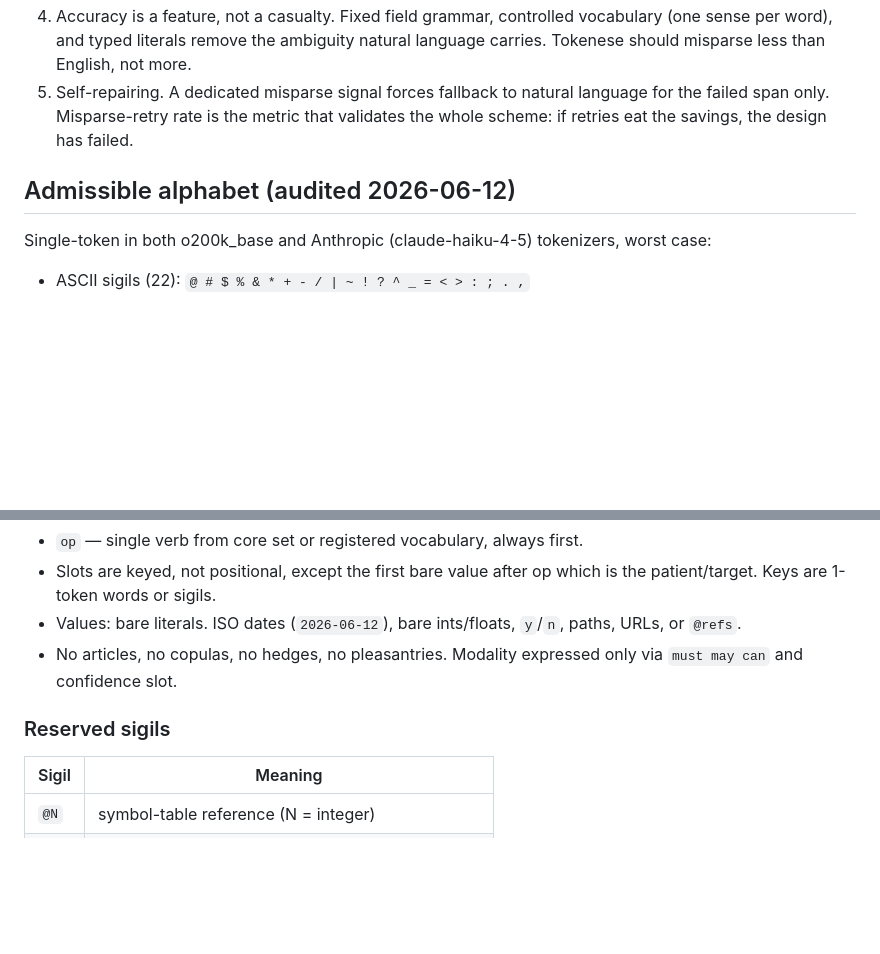
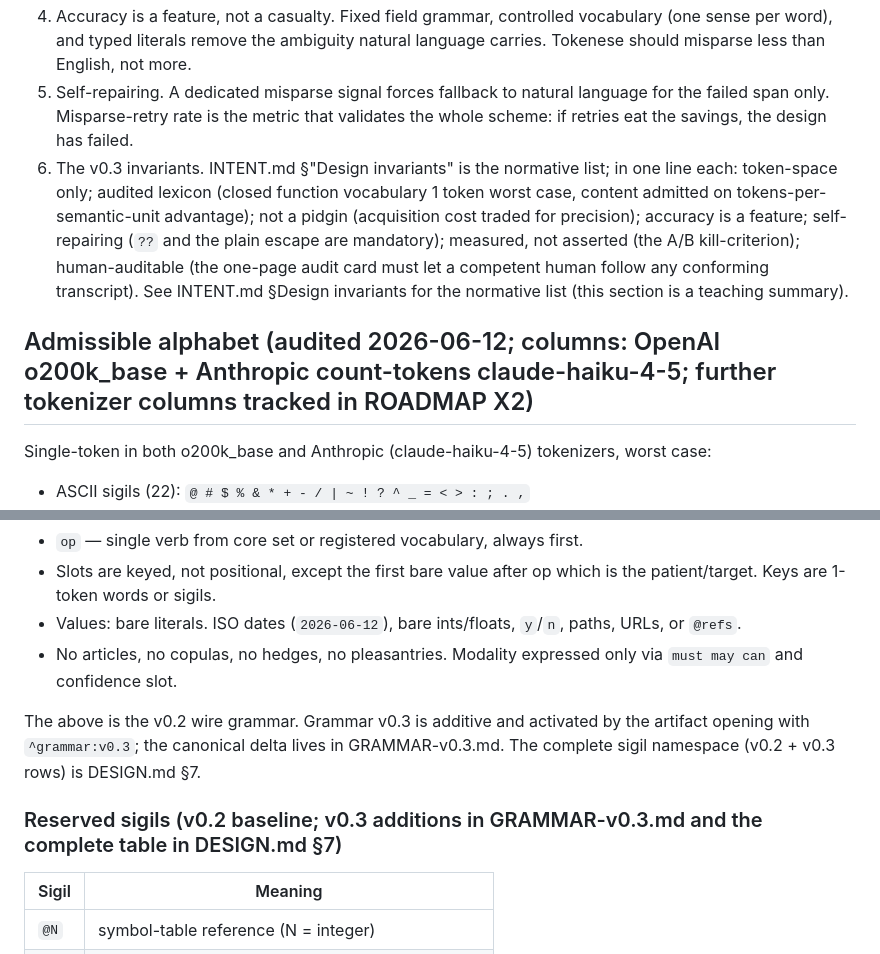
Before and after one commit to snapsynapse/tokenese, a Markdown page: spec.md, 2 parts joined by grey strips. GitHub-like rendering; blank space fills up the shorter version.

```diff
--- a/spec.md
+++ b/spec.md
@@ -15,8 +17,9 @@ Authored 2026-06-12 in session with Sam Rogers. Not yet tested against a second
 3. Compression from structure, not glyphs. Empirical finding: common English words cost the same as exotic Unicode or less. Savings come from eliminating function-word syntax, anaphora, and repeated referents, not from substituting symbols for words.
 4. Accuracy is a feature, not a casualty. Fixed field grammar, controlled vocabulary (one sense per word), and typed literals remove the ambiguity natural language carries. Tokenese should misparse less than English, not more.
 5. Self-repairing. A dedicated misparse signal forces fallback to natural language for the failed span only. Misparse-retry rate is the metric that validates the whole scheme: if retries eat the savings, the design has failed.
+6. The v0.3 invariants. INTENT.md §"Design invariants" is the normative list; in one line each: token-space only; audited lexicon (closed function vocabulary 1 token worst case, content admitted on tokens-per-semantic-unit advantage); not a pidgin (acquisition cost traded for precision); accuracy is a feature; self-repairing (`??` and the plain escape are mandatory); measured, not asserted (the A/B kill-criterion); human-auditable (the one-page audit card must let a competent human follow any conforming transcript). See INTENT.md §Design invariants for the normative list (this section is a teaching summary).
 
-## Admissible alphabet (audited 2026-06-12)
+## Admissible alphabet (audited 2026-06-12; columns: OpenAI o200k_base + Anthropic count-tokens claude-haiku-4-5; further tokenizer columns tracked in ROADMAP X2)
 
 Single-token in both o200k_base and Anthropic (claude-haiku-4-5) tokenizers, worst case:
 
@@ -43,7 +46,9 @@ One statement per line. Line = newline-terminated. No prose between statements i
 - Values: bare literals. ISO dates (`2026-06-12`), bare ints/floats, `y`/`n`, paths, URLs, or `@refs`.
 - No articles, no copulas, no hedges, no pleasantries. Modality expressed only via `must may can` and confidence slot.
 
-### Reserved sigils
+The above is the v0.2 wire grammar. Grammar v0.3 is additive and activated by the artifact opening with `^grammar:v0.3`; the canonical delta lives in GRAMMAR-v0.3.md. The complete sigil namespace (v0.2 + v0.3 rows) is DESIGN.md §7.
+
+### Reserved sigils (v0.2 baseline; v0.3 additions in GRAMMAR-v0.3.md and the complete table in DESIGN.md §7)
 
 | Sigil | Meaning |
 |---|---|
```
Also changed, not shown: other parts of spec.md (+39 -21 lines).
